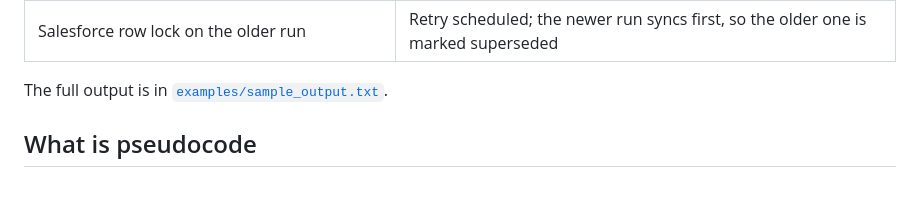
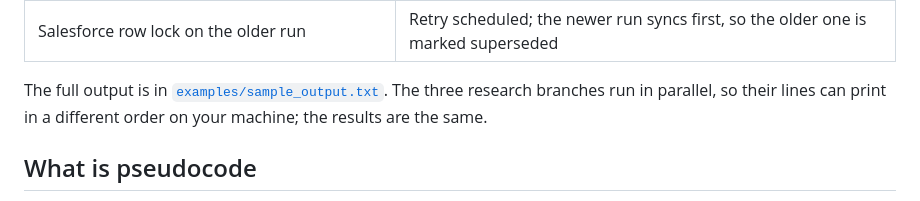
Before and after one commit to luisabwk/quorum-account-research-agent, a Markdown page: README.md, the part around the change. Drawn GitHub-style.

Commit message:
note that parallel branches can print in a different order in the demo
Co-Authored-By: Claude Opus 5 <noreply@anthropic.com>

```diff
--- a/README.md
+++ b/README.md
@@ -74,7 +74,7 @@ Runs the real orchestrator, rules, prompts and Salesforce worker on a fictional
 | An SDR asks for a shorter draft | Draft-only rerun from the checkpoint: no tool calls, 2 model calls |
 | Salesforce row lock on the older run | Retry scheduled; the newer run syncs first, so the older one is marked superseded |
 
-The full output is in [`examples/sample_output.txt`](examples/sample_output.txt).
+The full output is in [`examples/sample_output.txt`](examples/sample_output.txt). The three research branches run in parallel, so their lines can print in a different order on your machine; the results are the same.
 
 ## What is pseudocode
 
```
